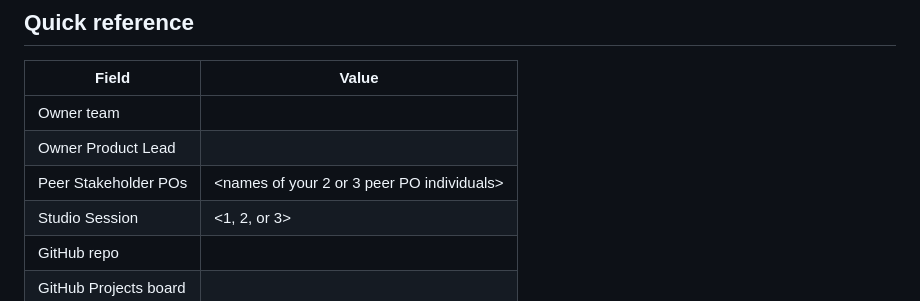
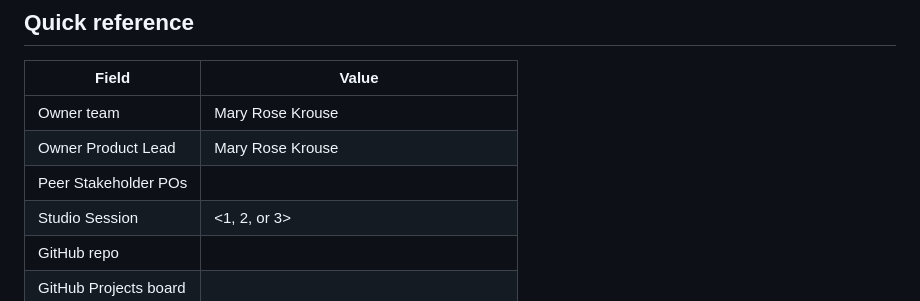
Before and after one commit to MaryR0se/Mary-Krouse-Capstone-Repo, a Markdown page: README.md, the part around the change. Drawn GitHub-style.

```diff
--- a/README.md
+++ b/README.md
@@ -6,9 +6,9 @@
 
 | Field | Value |
 |-------|-------|
-| Owner team | <names> |
-| Owner Product Lead | <name> |
-| Peer Stakeholder POs | <names of your 2 or 3 peer PO individuals> |
+| Owner team | Mary Rose Krouse |
+| Owner Product Lead | Mary Rose Krouse |
+| Peer Stakeholder POs |  |
 | Studio Session | <1, 2, or 3> |
 | GitHub repo | <link to this repo> |
 | GitHub Projects board | <link> |
```
